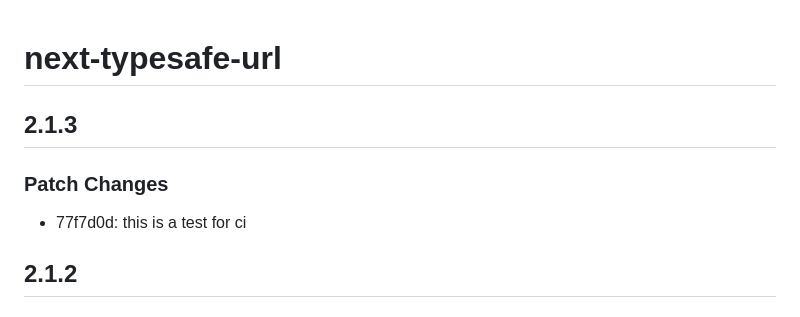
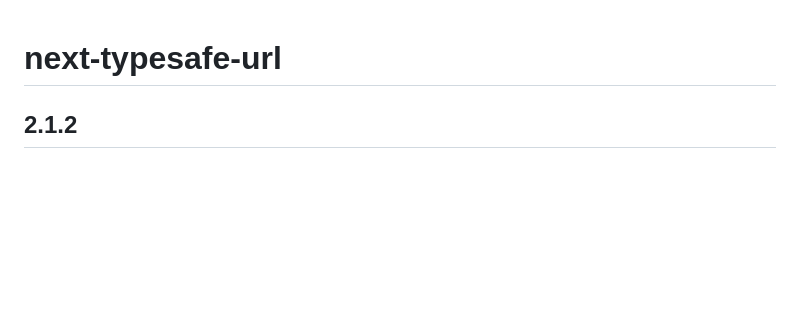
Before and after one commit to naotokato111/next-typesafe-url, a Markdown page: packages/next-typesafe-url/CHANGELOG.md, the part around the change. Rendered like a GitHub page; blank space fills up the shorter version.

```diff
--- a/packages/next-typesafe-url/CHANGELOG.md
+++ b/packages/next-typesafe-url/CHANGELOG.md
@@ -1,10 +1,4 @@
 # next-typesafe-url
-
-## 2.1.3
-
-### Patch Changes
-
-- 77f7d0d: this is a test for ci
 
 ## 2.1.2
 
```
